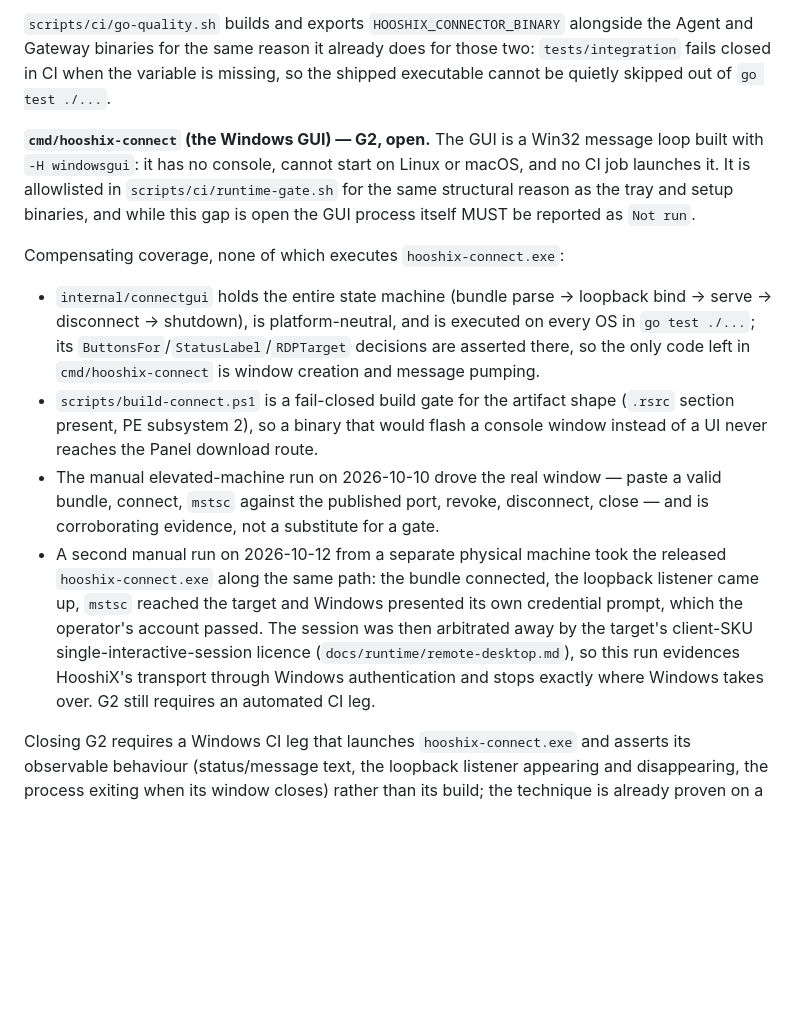
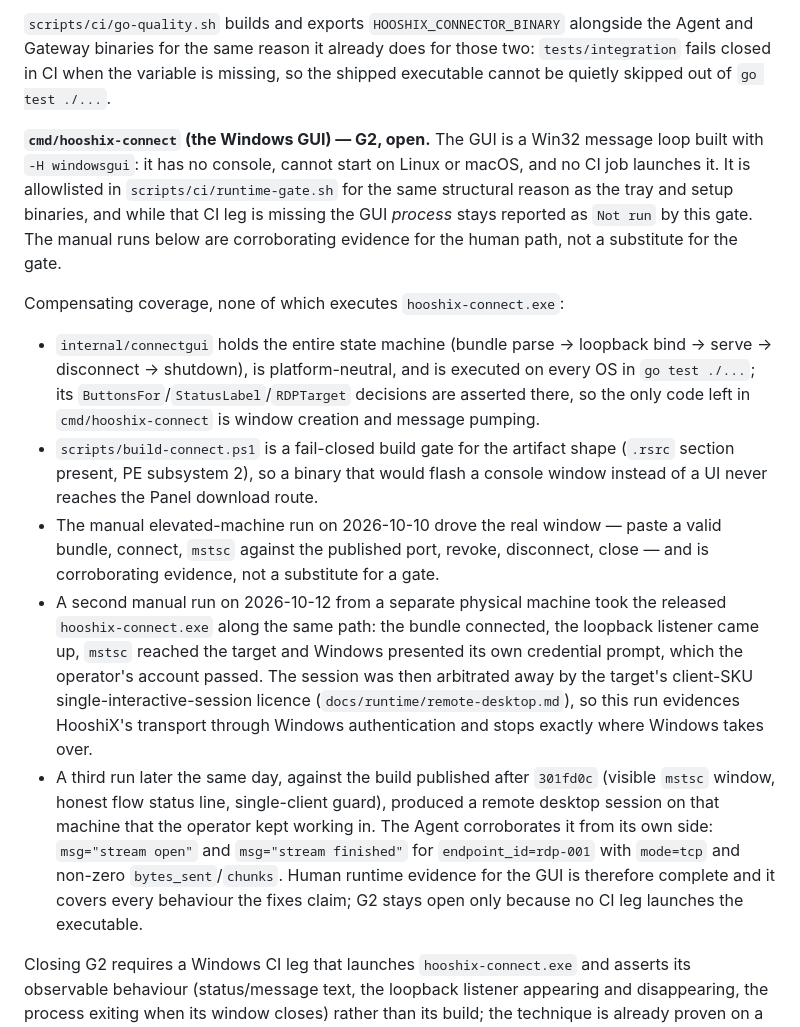
Before and after one commit to hasanjodatshandi/HooshiXAgent, a Markdown page: docs/engineering/executable-runtime-gate.md, the part around the change. Drawn GitHub-style; blank space fills up the shorter version.

Commit message:
docs(gate): record the GUI run that reached a working remote desktop session
The second machine's run after 301fd0c kept the session open instead of being
arbitrated away, and the Agent log shows the rdp-001 stream carrying bytes, so
the human evidence for the Connect GUI is complete. G2 itself stays open: it
names the missing Windows CI leg, not the missing manual test.

```diff
--- a/docs/engineering/executable-runtime-gate.md
+++ b/docs/engineering/executable-runtime-gate.md
@@ -146,13 +146,14 @@ The RDP connect path ships two executables built from the same connector library
 
 `scripts/ci/go-quality.sh` builds and exports `HOOSHIX_CONNECTOR_BINARY` alongside the Agent and Gateway binaries for the same reason it already does for those two: `tests/integration` fails closed in CI when the variable is missing, so the shipped executable cannot be quietly skipped out of `go test ./...`.
 
-**`cmd/hooshix-connect` (the Windows GUI) — G2, open.** The GUI is a Win32 message loop built with `-H windowsgui`: it has no console, cannot start on Linux or macOS, and no CI job launches it. It is allowlisted in `scripts/ci/runtime-gate.sh` for the same structural reason as the tray and setup binaries, and while this gap is open the GUI process itself MUST be reported as `Not run`.
+**`cmd/hooshix-connect` (the Windows GUI) — G2, open.** The GUI is a Win32 message loop built with `-H windowsgui`: it has no console, cannot start on Linux or macOS, and no CI job launches it. It is allowlisted in `scripts/ci/runtime-gate.sh` for the same structural reason as the tray and setup binaries, and while that CI leg is missing the GUI *process* stays reported as `Not run` by this gate. The manual runs below are corroborating evidence for the human path, not a substitute for the gate.
 
 Compensating coverage, none of which executes `hooshix-connect.exe`:
 
 - `internal/connectgui` holds the entire state machine (bundle parse → loopback bind → serve → disconnect → shutdown), is platform-neutral, and is executed on every OS in `go test ./...`; its `ButtonsFor`/`StatusLabel`/`RDPTarget` decisions are asserted there, so the only code left in `cmd/hooshix-connect` is window creation and message pumping.
 - `scripts/build-connect.ps1` is a fail-closed build gate for the artifact shape (`.rsrc` section present, PE subsystem 2), so a binary that would flash a console window instead of a UI never reaches the Panel download route.
 - The manual elevated-machine run on 2026-10-10 drove the real window — paste a valid bundle, connect, `mstsc` against the published port, revoke, disconnect, close — and is corroborating evidence, not a substitute for a gate.
-- A second manual run on 2026-10-12 from a separate physical machine took the released `hooshix-connect.exe` along the same path: the bundle connected, the loopback listener came up, `mstsc` reached the target and Windows presented its own credential prompt, which the operator's account passed. The session was then arbitrated away by the target's client-SKU single-interactive-session licence (`docs/runtime/remote-desktop.md`), so this run evidences HooshiX's transport through Windows authentication and stops exactly where Windows takes over. G2 still requires an automated CI leg.
+- A second manual run on 2026-10-12 from a separate physical machine took the released `hooshix-connect.exe` along the same path: the bundle connected, the loopback listener came up, `mstsc` reached the target and Windows presented its own credential prompt, which the operator's account passed. The session was then arbitrated away by the target's client-SKU single-interactive-session licence (`docs/runtime/remote-desktop.md`), so this run evidences HooshiX's transport through Windows authentication and stops exactly where Windows takes over.
+- A third run later the same day, against the build published after `301fd0c` (visible `mstsc` window, honest flow status line, single-client guard), produced a remote desktop session on that machine that the operator kept working in. The Agent corroborates it from its own side: `msg="stream open"` and `msg="stream finished"` for `endpoint_id=rdp-001` with `mode=tcp` and non-zero `bytes_sent`/`chunks`. Human runtime evidence for the GUI is therefore complete and it covers every behaviour the fixes claim; G2 stays open only because no CI leg launches the executable.
 
 Closing G2 requires a Windows CI leg that launches `hooshix-connect.exe` and asserts its observable behaviour (status/message text, the loopback listener appearing and disappearing, the process exiting when its window closes) rather than its build; the technique is already proven on a real desktop, and the harness belongs in the `windows-distribution-build` job beside the ADR-0014 gate.
```
